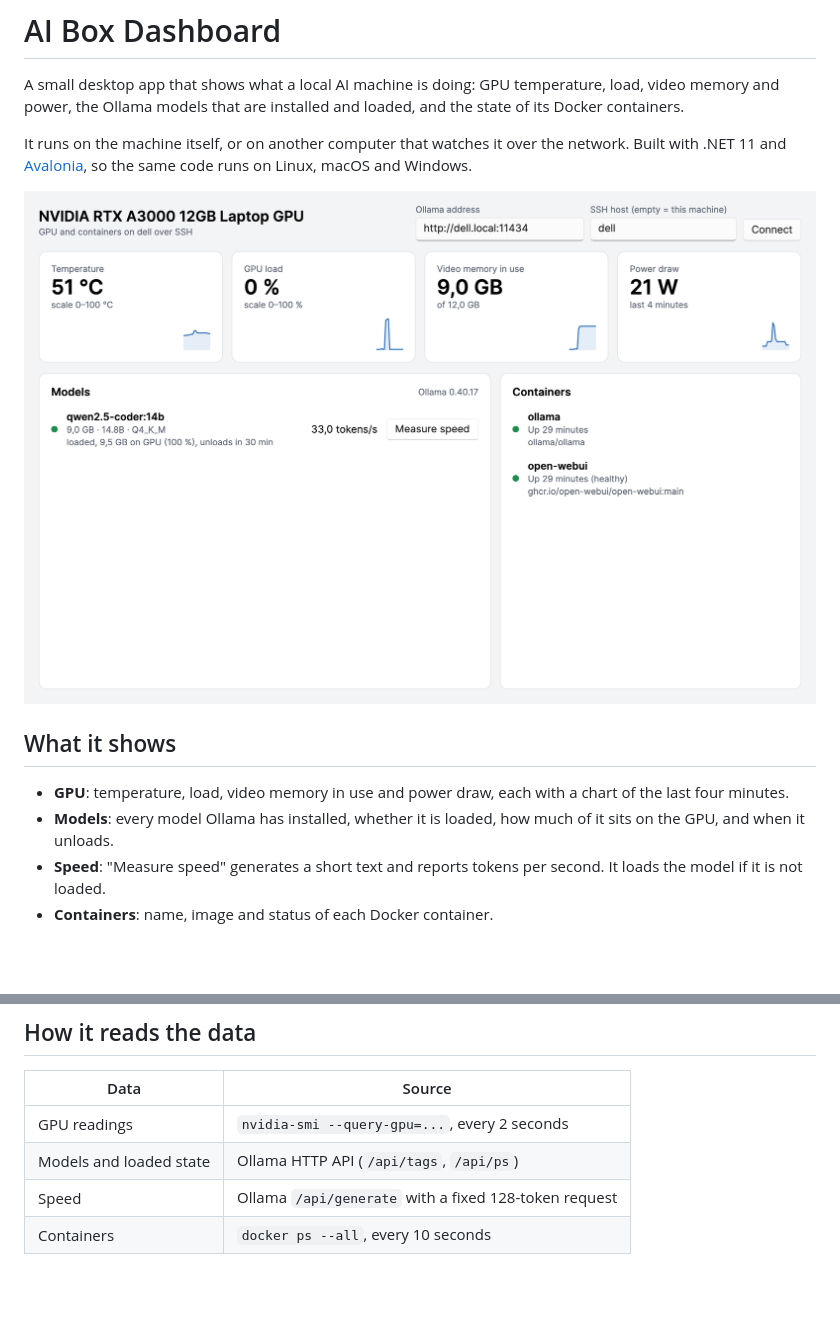
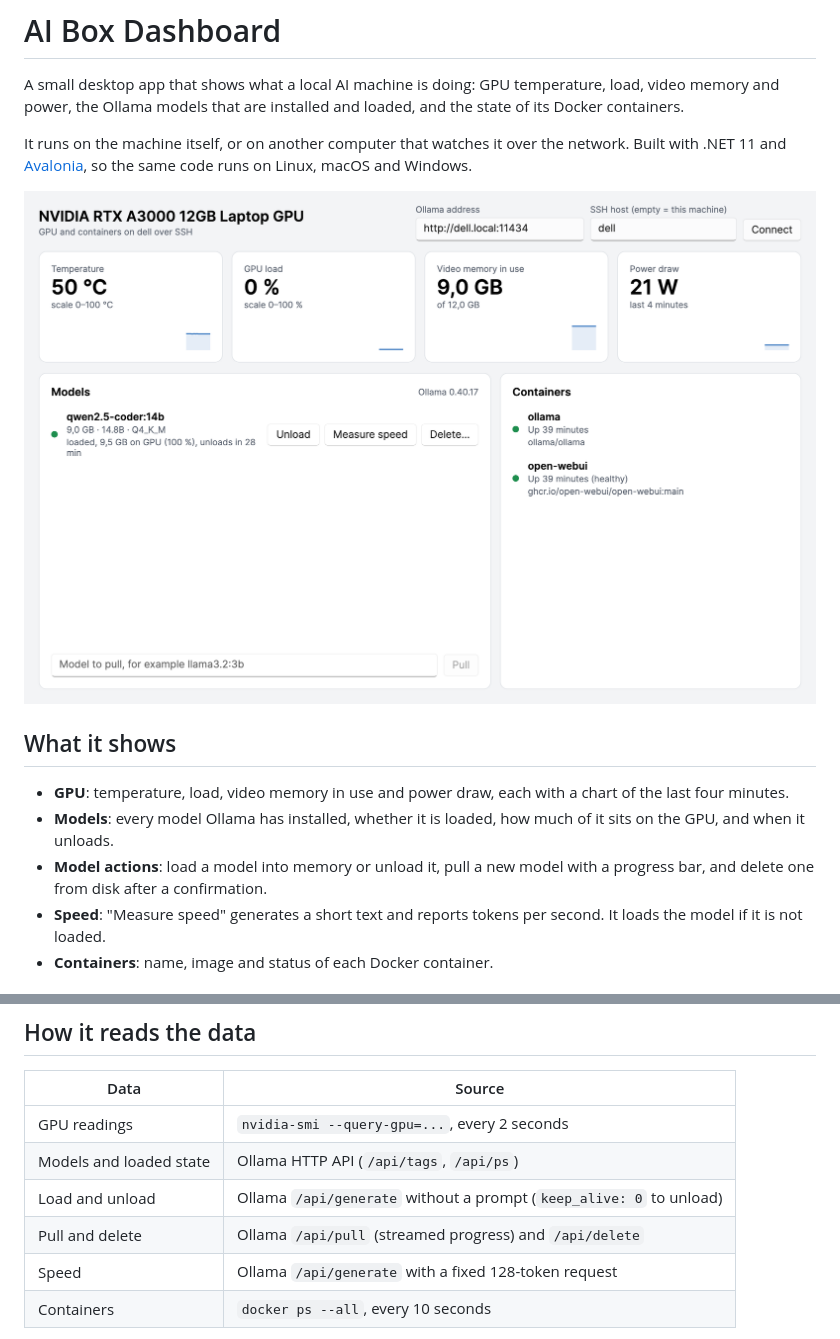
Before and after one commit to issamBoutissante/aibox-dashboard, a Markdown page: README.md, 2 parts joined by grey strips. Drawn GitHub-style; pictures changed too: docs/screenshot.png; blank space fills up the shorter version.

```diff
--- a/README.md
+++ b/README.md
@@ -12,6 +12,8 @@ Built with .NET 11 and [Avalonia](https://avaloniaui.net), so the same code runs
 
 - **GPU**: temperature, load, video memory in use and power draw, each with a chart of the last four minutes.
 - **Models**: every model Ollama has installed, whether it is loaded, how much of it sits on the GPU, and when it unloads.
+- **Model actions**: load a model into memory or unload it, pull a new model with a progress bar, and delete one from disk
+  after a confirmation.
 - **Speed**: "Measure speed" generates a short text and reports tokens per second. It loads the model if it is not loaded.
 - **Containers**: name, image and status of each Docker container.
 
@@ -44,6 +46,8 @@ The same two settings are at the top of the window. Press **Connect** to apply a
 |---|---|
 | GPU readings | `nvidia-smi --query-gpu=...`, every 2 seconds |
 | Models and loaded state | Ollama HTTP API (`/api/tags`, `/api/ps`) |
+| Load and unload | Ollama `/api/generate` without a prompt (`keep_alive: 0` to unload) |
+| Pull and delete | Ollama `/api/pull` (streamed progress) and `/api/delete` |
 | Speed | Ollama `/api/generate` with a fixed 128-token request |
 | Containers | `docker ps --all`, every 10 seconds |
 
```
Also changed, not shown: 5 other files.
